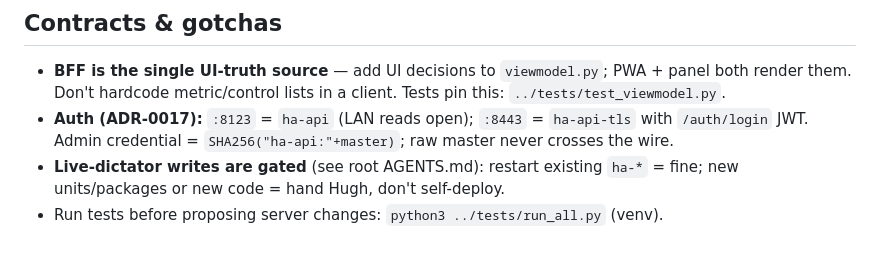
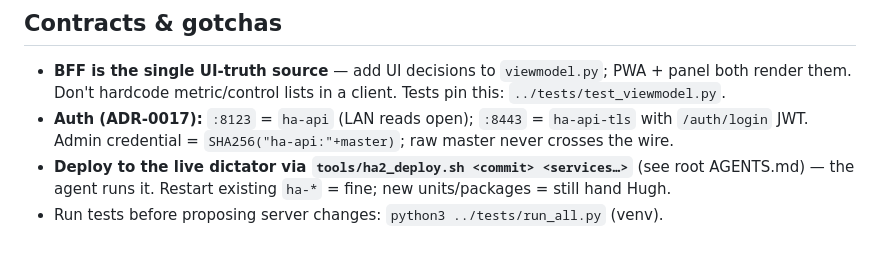
Before and after one commit to heisenman/home-automation, a Markdown page: server/AGENTS.md, the part around the change. Rendered like a GitHub page.

```diff
--- a/server/AGENTS.md
+++ b/server/AGENTS.md
@@ -37,6 +37,6 @@ by-capability index is [`docs/REUSE.md`](../docs/REUSE.md). Link up, don't dupli
   Don't hardcode metric/control lists in a client. Tests pin this: `../tests/test_viewmodel.py`.
 - **Auth (ADR-0017):** `:8123` = `ha-api` (LAN reads open); `:8443` = `ha-api-tls` with `/auth/login` JWT.
   Admin credential = `SHA256("ha-api:"+master)`; raw master never crosses the wire.
-- **Live-dictator writes are gated** (see root AGENTS.md): restart existing `ha-*` = fine; new units/packages
-  or new code = hand Hugh, don't self-deploy.
+- **Deploy to the live dictator via `tools/ha2_deploy.sh <commit> <services…>`** (see root AGENTS.md) — the agent
+  runs it. Restart existing `ha-*` = fine; new units/packages = still hand Hugh.
 - Run tests before proposing server changes: `python3 ../tests/run_all.py` (venv).
```
Also changed, not shown: AGENTS.md (+4 -2 lines), docs/ENVIRONMENT.md (+3 -2 lines).
